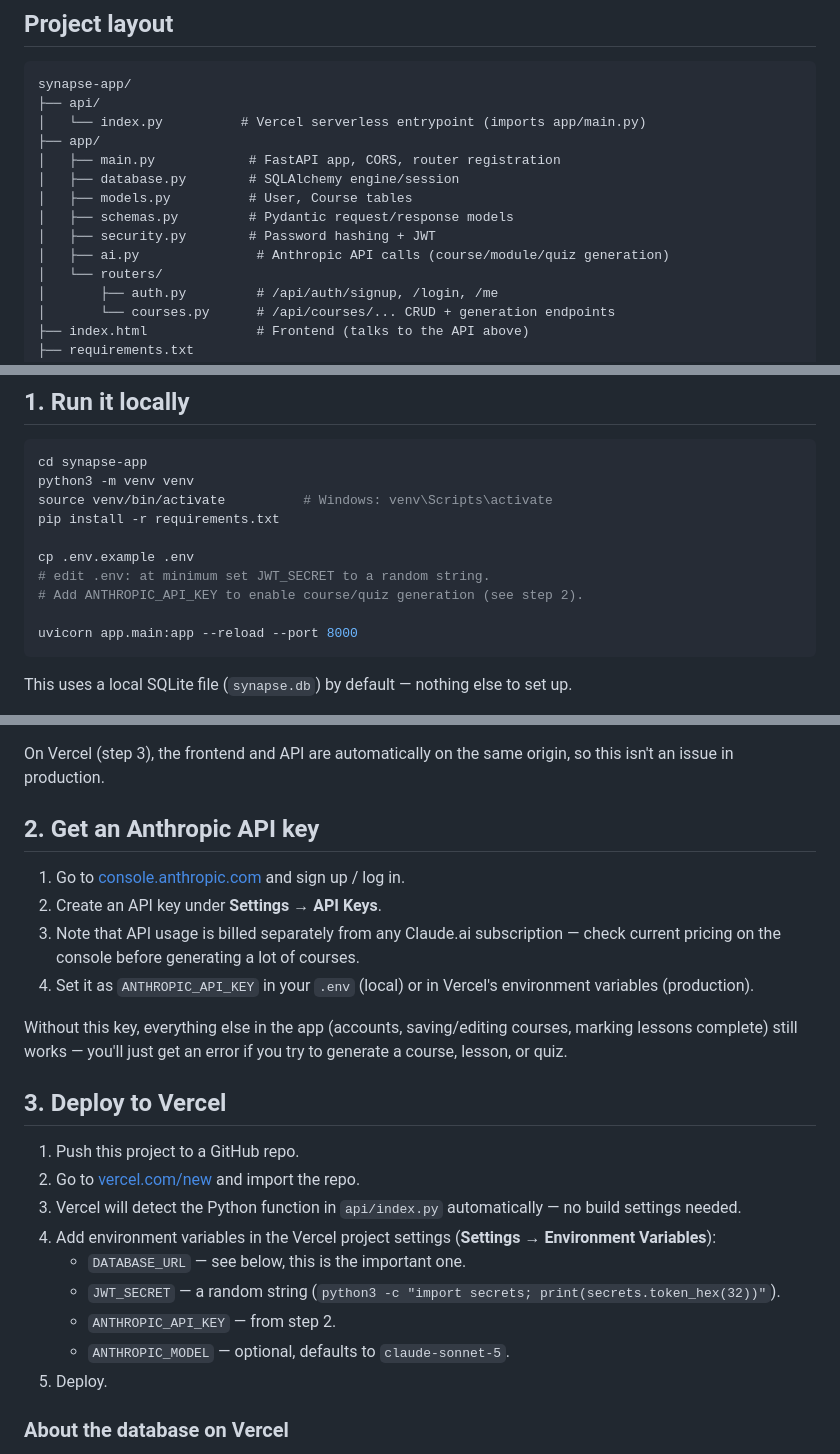
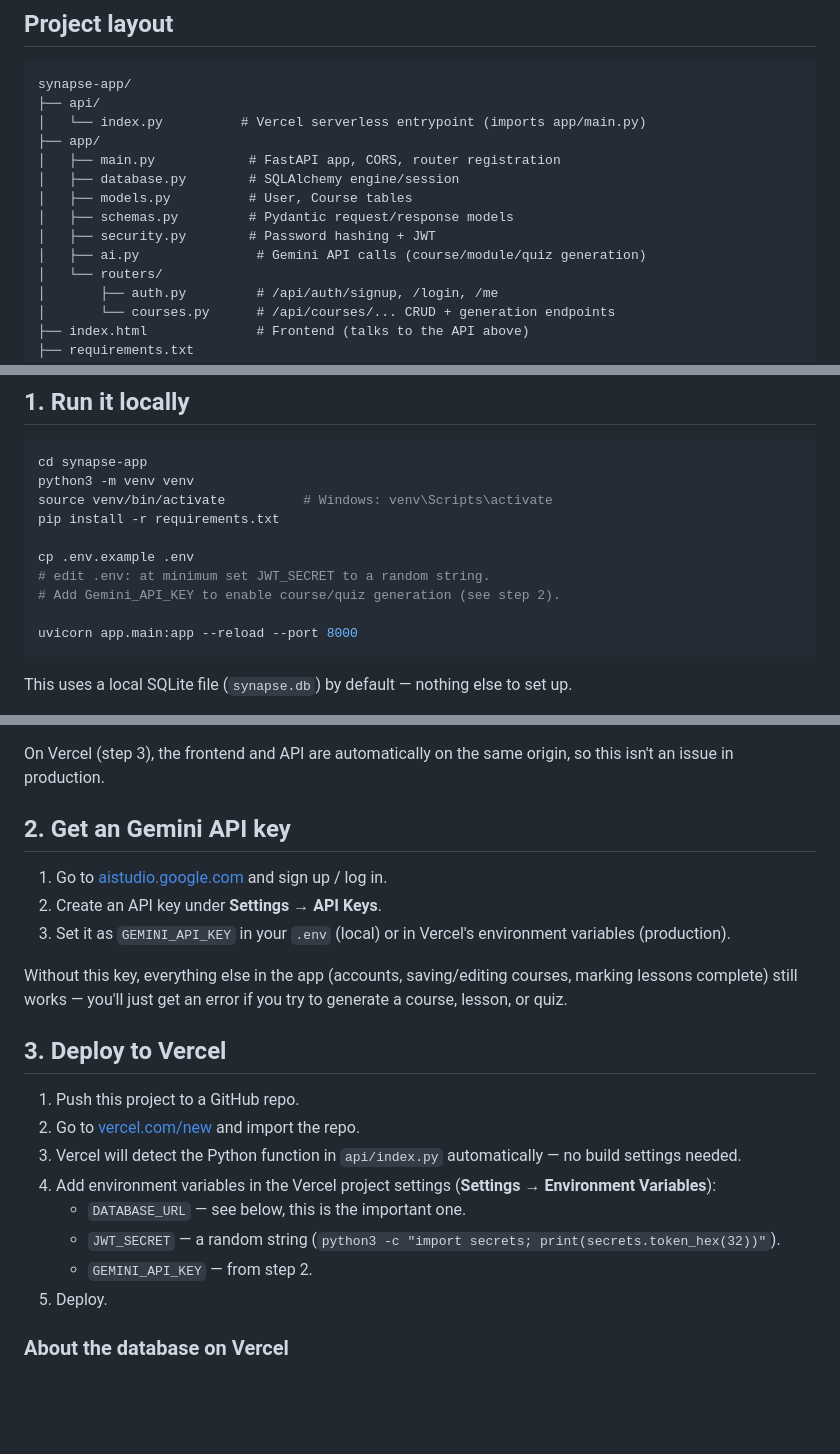
Before and after one commit to Anj4ney/synapse-app, a Markdown page: README.md, 3 parts joined by grey strips. Rendered like a GitHub page; blank space fills up the shorter version.

Commit message:
Update README for Gemini API integration

````diff
--- a/README.md
+++ b/README.md
@@ -26,7 +26,7 @@ synapse-app/
 │   ├── models.py          # User, Course tables
 │   ├── schemas.py         # Pydantic request/response models
 │   ├── security.py        # Password hashing + JWT
-│   ├── ai.py               # Anthropic API calls (course/module/quiz generation)
+│   ├── ai.py               # Gemini API calls (course/module/quiz generation)
 │   └── routers/
 │       ├── auth.py         # /api/auth/signup, /login, /me
 │       └── courses.py      # /api/courses/... CRUD + generation endpoints
@@ -46,7 +46,7 @@ pip install -r requirements.txt
 
 cp .env.example .env
 # edit .env: at minimum set JWT_SECRET to a random string.
-# Add ANTHROPIC_API_KEY to enable course/quiz generation (see step 2).
+# Add Gemini_API_KEY to enable course/quiz generation (see step 2).
 
 uvicorn app.main:app --reload --port 8000
 ```
@@ -72,14 +72,12 @@ origin. For local testing, either:
 On Vercel (step 3), the frontend and API are automatically on the same
 origin, so this isn't an issue in production.
 
-## 2. Get an Anthropic API key
+## 2. Get an Gemini API key
 
-1. Go to [console.anthropic.com](https://console.anthropic.com) and sign up
+1. Go to [aistudio.google.com]([https://aistudio.google.com]) and sign up
    / log in.
 2. Create an API key under **Settings → API Keys**.
-3. Note that API usage is billed separately from any Claude.ai subscription —
-   check current pricing on the console before generating a lot of courses.
-4. Set it as `ANTHROPIC_API_KEY` in your `.env` (local) or in Vercel's
+3. Set it as `GEMINI_API_KEY` in your `.env` (local) or in Vercel's
    environment variables (production).
 
 Without this key, everything else in the app (accounts, saving/editing
@@ -96,8 +94,7 @@ if you try to generate a course, lesson, or quiz.
    (**Settings → Environment Variables**):
    - `DATABASE_URL` — see below, this is the important one.
    - `JWT_SECRET` — a random string (`python3 -c "import secrets; print(secrets.token_hex(32))"`).
-   - `ANTHROPIC_API_KEY` — from step 2.
-   - `ANTHROPIC_MODEL` — optional, defaults to `claude-sonnet-5`.
+   - `GEMINI_API_KEY` — from step 2.
 5. Deploy.
 
 ### About the database on Vercel
````
